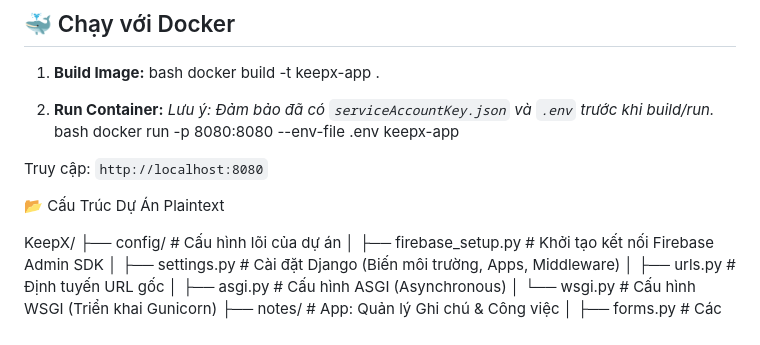
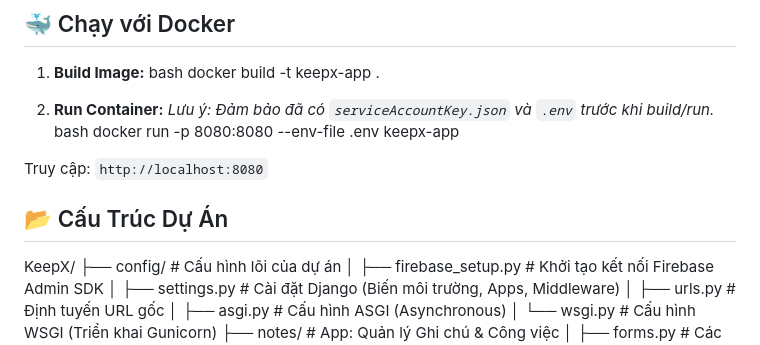
Before and after one commit to trongnhan992k/KeepX, a Markdown page: README.md, the part around the change. GitHub-like rendering.

```diff
--- a/README.md
+++ b/README.md
@@ -151,8 +151,8 @@ Truy cập: `http://127.0.0.1:8000`
 
 Truy cập: `http://localhost:8080`
 
-📂 Cấu Trúc Dự Án
-Plaintext
+## 📂 Cấu Trúc Dự Án
+
 
 KeepX/
 ├── config/                     # Cấu hình lõi của dự án
```
